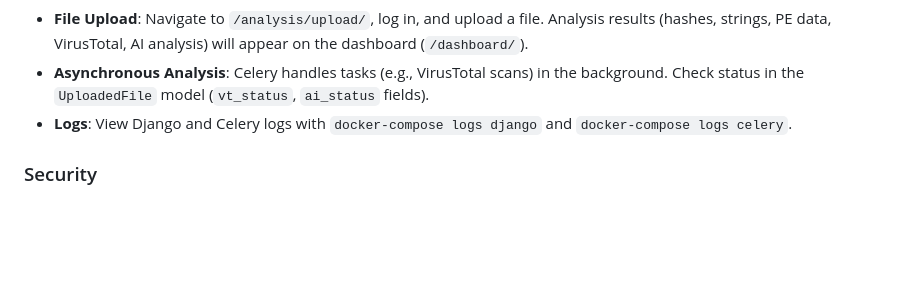
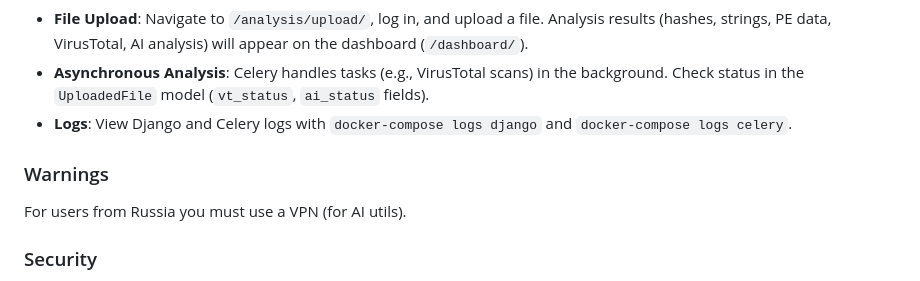
Before and after one commit to RediXred/ai-multitool-for-analyze, a Markdown page: README.md, the part around the change. Rendered like a GitHub page; blank space fills up the shorter version.

```diff
--- a/README.md
+++ b/README.md
@@ -99,6 +99,10 @@ AI-Multitool-Analyse is a web application for analyzing files using artificial i
 - **Asynchronous Analysis**: Celery handles tasks (e.g., VirusTotal scans) in the background. Check status in the `UploadedFile` model (`vt_status`, `ai_status` fields).
 - **Logs**: View Django and Celery logs with `docker-compose logs django` and `docker-compose logs celery`.
 
+### Warnings
+
+For users from Russia you must use a VPN (for AI utils).
+
 ### Security
 
 - Set `DEBUG=False` in `.env` for production.
```
